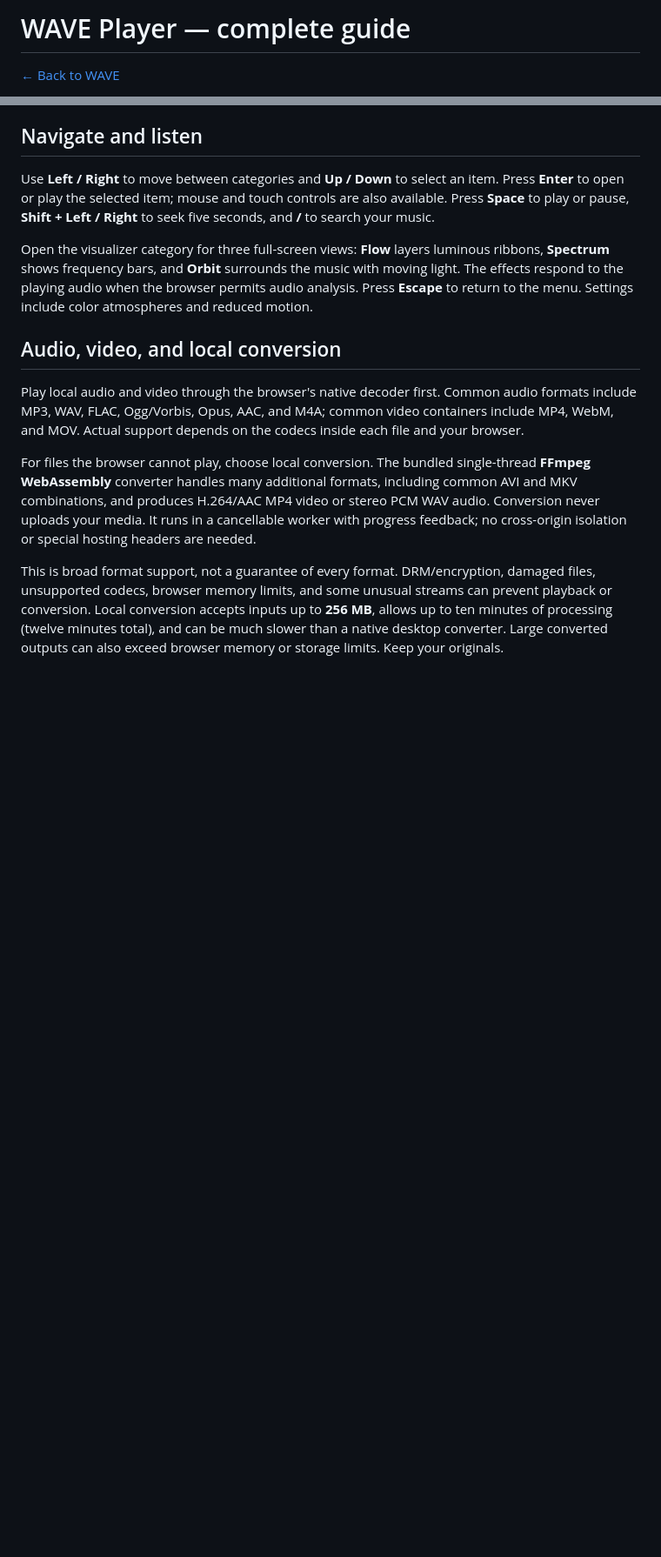
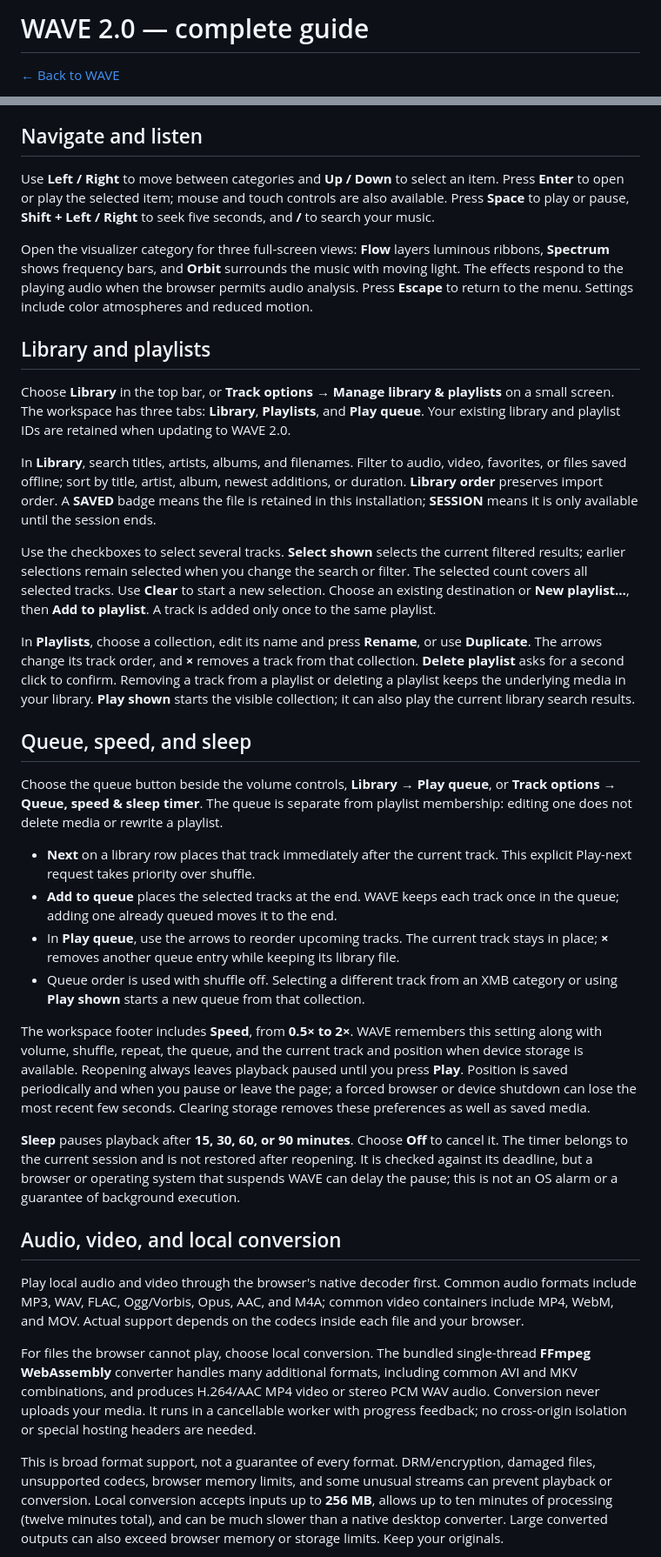
Before and after one commit to daronthedragon/wave-player, a Markdown page: docs/GUIDE.md, 2 parts joined by grey strips. Shown: that part at 87% size. Rendered like a GitHub page; blank space fills up the shorter version.

```diff
--- a/docs/GUIDE.md
+++ b/docs/GUIDE.md
@@ -1,4 +1,4 @@
-# WAVE Player — complete guide
+# WAVE 2.0 — complete guide
 
 [← Back to WAVE](../README.md)
 
@@ -45,6 +45,29 @@ Up to 100 source bookmarks are stored locally. On the website and Home Screen ap
 Use **Left / Right** to move between categories and **Up / Down** to select an item. Press **Enter** to open or play the selected item; mouse and touch controls are also available. Press **Space** to play or pause, **Shift + Left / Right** to seek five seconds, and **/** to search your music.
 
 Open the visualizer category for three full-screen views: **Flow** layers luminous ribbons, **Spectrum** shows frequency bars, and **Orbit** surrounds the music with moving light. The effects respond to the playing audio when the browser permits audio analysis. Press **Escape** to return to the menu. Settings include color atmospheres and reduced motion.
+
+## Library and playlists
+
+Choose **Library** in the top bar, or **Track options → Manage library & playlists** on a small screen. The workspace has three tabs: **Library**, **Playlists**, and **Play queue**. Your existing library and playlist IDs are retained when updating to WAVE 2.0.
+
+In **Library**, search titles, artists, albums, and filenames. Filter to audio, video, favorites, or files saved offline; sort by title, artist, album, newest additions, or duration. **Library order** preserves import order. A **SAVED** badge means the file is retained in this installation; **SESSION** means it is only available until the session ends.
+
+Use the checkboxes to select several tracks. **Select shown** selects the current filtered results; earlier selections remain selected when you change the search or filter. The selected count covers all selected tracks. Use **Clear** to start a new selection. Choose an existing destination or **New playlist…**, then **Add to playlist**. A track is added only once to the same playlist.
+
+In **Playlists**, choose a collection, edit its name and press **Rename**, or use **Duplicate**. The arrows change its track order, and **×** removes a track from that collection. **Delete playlist** asks for a second click to confirm. Removing a track from a playlist or deleting a playlist keeps the underlying media in your library. **Play shown** starts the visible collection; it can also play the current library search results.
+
+## Queue, speed, and sleep
+
+Choose the queue button beside the volume controls, **Library → Play queue**, or **Track options → Queue, speed & sleep timer**. The queue is separate from playlist membership: editing one does not delete media or rewrite a playlist.
+
+- **Next** on a library row places that track immediately after the current track. This explicit Play-next request takes priority over shuffle.
+- **Add to queue** places the selected tracks at the end. WAVE keeps each track once in the queue; adding one already queued moves it to the end.
+- In **Play queue**, use the arrows to reorder upcoming tracks. The current track stays in place; **×** removes another queue entry while keeping its library file.
+- Queue order is used with shuffle off. Selecting a different track from an XMB category or using **Play shown** starts a new queue from that collection.
+
+The workspace footer includes **Speed**, from **0.5× to 2×**. WAVE remembers this setting along with volume, shuffle, repeat, the queue, and the current track and position when device storage is available. Reopening always leaves playback paused until you press **Play**. Position is saved periodically and when you pause or leave the page; a forced browser or device shutdown can lose the most recent few seconds. Clearing storage removes these preferences as well as saved media.
+
+**Sleep** pauses playback after **15, 30, 60, or 90 minutes**. Choose **Off** to cancel it. The timer belongs to the current session and is not restored after reopening. It is checked against its deadline, but a browser or operating system that suspends WAVE can delay the pause; this is not an OS alarm or a guarantee of background execution.
 
 ## Audio, video, and local conversion
 
```
Also changed, not shown: README.md (+21 -4 lines), docs/library-preview.png (added), 14 other files.
